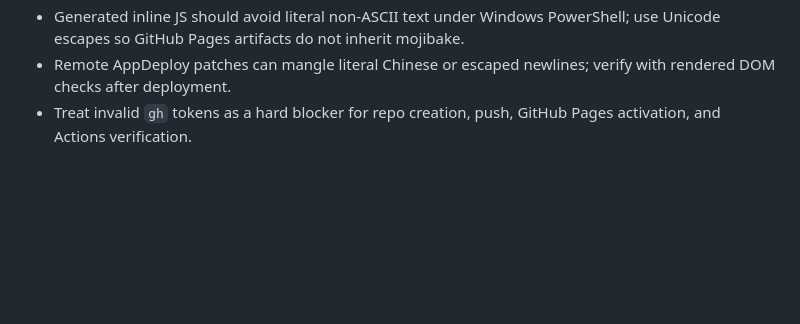
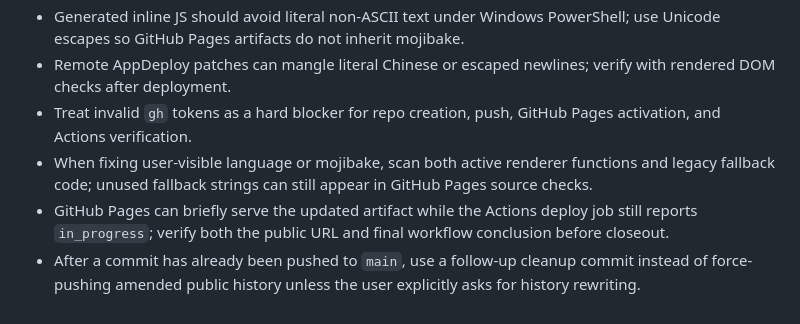
Before and after one commit to shaino0807/new-project-13, a Markdown page: AGENTS.md, the part around the change. Rendered like a GitHub page; blank space fills up the shorter version.

Commit message:
Record value radar deployment pitfalls

```diff
--- a/AGENTS.md
+++ b/AGENTS.md
@@ -88,3 +88,6 @@ If project initialization is requested later:
 - Generated inline JS should avoid literal non-ASCII text under Windows PowerShell; use Unicode escapes so GitHub Pages artifacts do not inherit mojibake.
 - Remote AppDeploy patches can mangle literal Chinese or escaped newlines; verify with rendered DOM checks after deployment.
 - Treat invalid `gh` tokens as a hard blocker for repo creation, push, GitHub Pages activation, and Actions verification.
+- When fixing user-visible language or mojibake, scan both active renderer functions and legacy fallback code; unused fallback strings can still appear in GitHub Pages source checks.
+- GitHub Pages can briefly serve the updated artifact while the Actions deploy job still reports `in_progress`; verify both the public URL and final workflow conclusion before closeout.
+- After a commit has already been pushed to `main`, use a follow-up cleanup commit instead of force-pushing amended public history unless the user explicitly asks for history rewriting.
```
